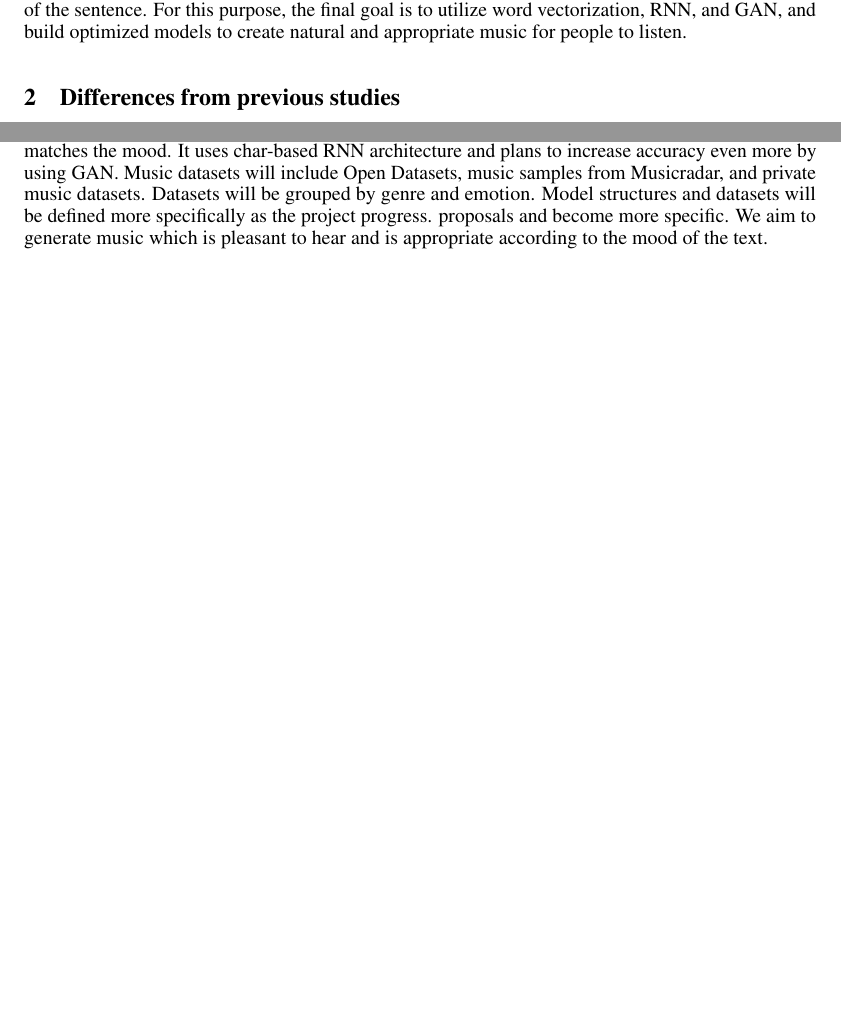
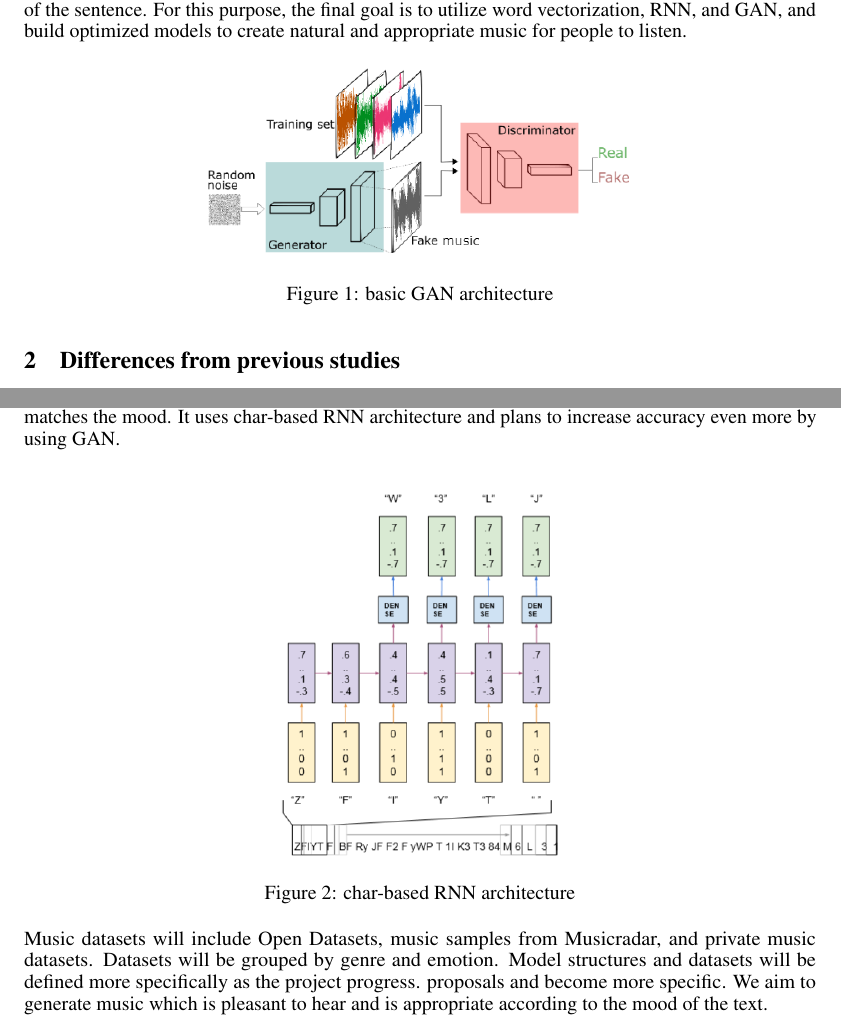
Before and after one commit to korra0501/music-generation-using-text, a LaTeX paper (nips_2018.tex): two parts of pages 1 and 2 of 2, joined at a grey line, cut so that both start at the same text, the shorter picture padded with empty space. Compiled offline with pdfLaTeX.

Commit message:
Compile LaTex to PDF

```diff
--- a/nips_2018.tex
+++ b/nips_2018.tex
@@ -25,6 +25,7 @@
 \usepackage{amsfonts}       % blackboard math symbols
 \usepackage{nicefrac}       % compact symbols for 1/2, etc.
 \usepackage{microtype}      % microtypography
+\usepackage{graphicx}
 
 
 \title{Music Generation based on Emotions}
@@ -57,6 +58,13 @@
 
 Music can be associated with human emotions according to each genre. For example, gloomy music is related to negative emotions, and calm music is related to positive, calm emotions. Human feelings are also contained in sentences. Articles containing emotional words, such as depressed or happy, indicate the author's emotional state. The purpose of this project is to extract the emotional state of the sentence through the sentence analysis, then to generate the music suitable for the emotional state of the sentence. For this purpose, the final goal is to utilize word vectorization, RNN, and GAN, and build optimized models to create natural and appropriate music for people to listen.
 
+\begin{figure}[hbt!]
+  \centering
+  %\fbox{\rule[-.5cm]{0cm}{4cm} \rule[-.5cm]{4cm}{0cm}}
+  \includegraphics[scale=0.4]{./image/deep_gan.png}
+  \caption{basic GAN architecture}
+\end{figure}
+
 \section{Differences from previous studies}
 
 In the previous study, melodies were created by learning the melody of music through deep learning or by combining sample bits. On the other hand, research on creating music with different moods based on emotions has not progressed much. There has been studies which tried to extract emotional states by recognizing human expressions and to produce related melodies, but there were some limitations regarding to emotional state definition and outcomes. That is, the extraction of emotions and the creation of appropriate melodies are still a slow study. Our model aims to produce music only with the emotion of the sentence. It could transform literature such as novels and poems which are rich in human emotions, into sounds and produce music that is tailored to individual emotions of people.
@@ -69,7 +77,18 @@ Our model is expected to easily produce music that fits the text by composing mu
 
 First, there are few performance algorithms in emotional analysis that go beyond the TF-IDF and logistic regression models. Therefore, we decided to use this algorithm to classify sentiment from texts. We chose Sentiment140 dataset, which originated from Stanford University. If possible, we will try to analyze emotions through the implementation of Tree-LSTM model[2].
 
-Secondly, based on emotion extracted from emotional analysis, our network will produce music that matches the mood. It uses char-based RNN architecture and plans to increase accuracy even more by using GAN. Music datasets will include Open Datasets, music samples from Musicradar, and private music datasets. Datasets will be grouped by genre and emotion. Model structures and datasets will be defined more specifically as the project progress. proposals and become more specific. We aim to generate music which is pleasant to hear and is appropriate according to the mood of the text.
+Secondly, based on emotion extracted from emotional analysis, our network will produce music that matches the mood. It uses char-based RNN architecture and plans to increase accuracy even more by using GAN.
+
+
+
+\begin{figure}[hbt!]
+  \centering
+  %\fbox{\rule[-.5cm]{0cm}{4cm} \rule[-.5cm]{4cm}{0cm}}
+  \includegraphics[scale=0.5]{./image/char-based_RNN_arch.png}
+  \caption{char-based RNN architecture}
+\end{figure}
+
+Music datasets will include Open Datasets, music samples from Musicradar, and private music datasets. Datasets will be grouped by genre and emotion. Model structures and datasets will be defined more specifically as the project progress. proposals and become more specific. We aim to generate music which is pleasant to hear and is appropriate according to the mood of the text.
 
 \section*{References}
 
```
Also changed, not shown: Music_Generation_based_on_Emotions.pdf (added), image/char-based_RNN_arch.png (added), image/deep_gan.png (added), nips_2018.tex (4 more changed lines).
